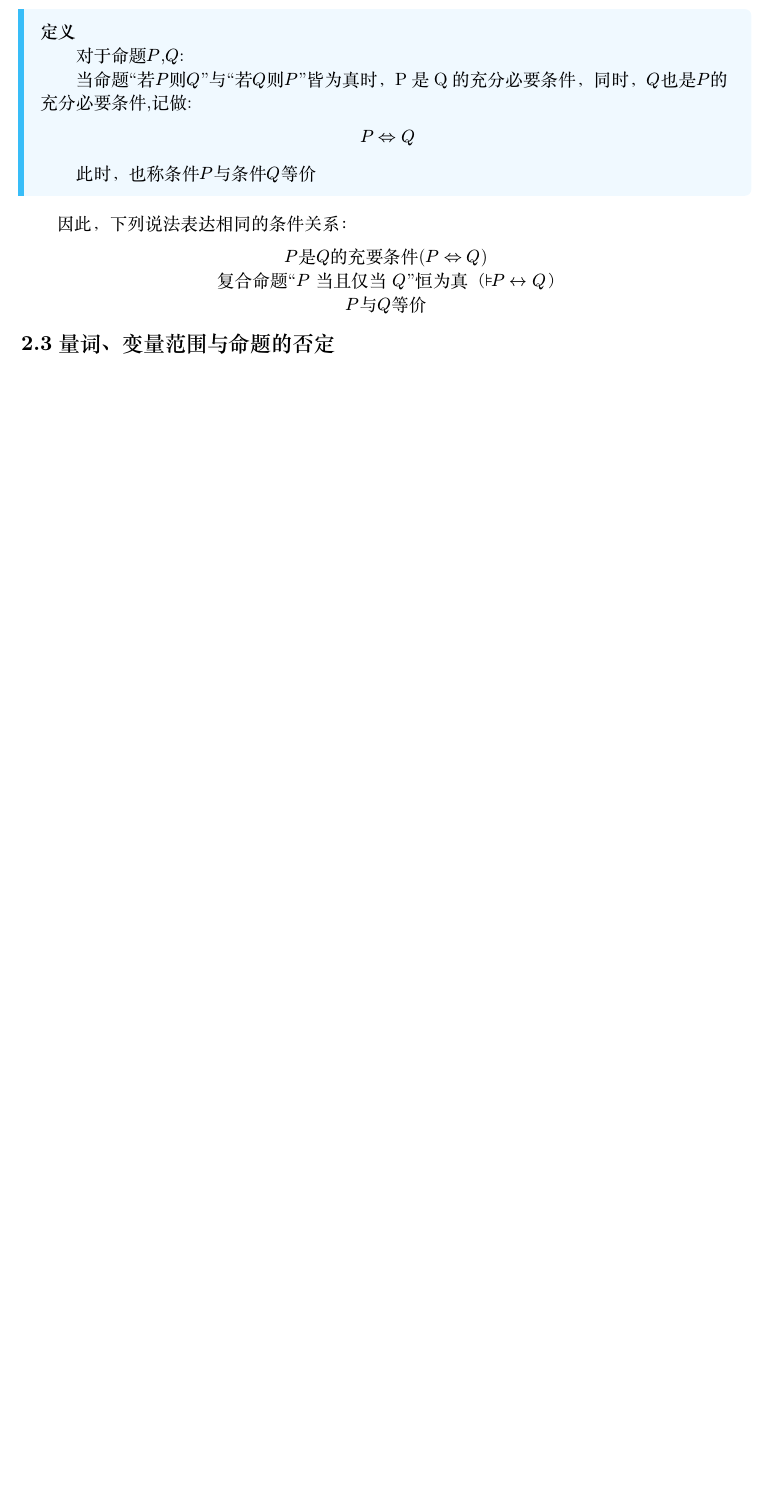
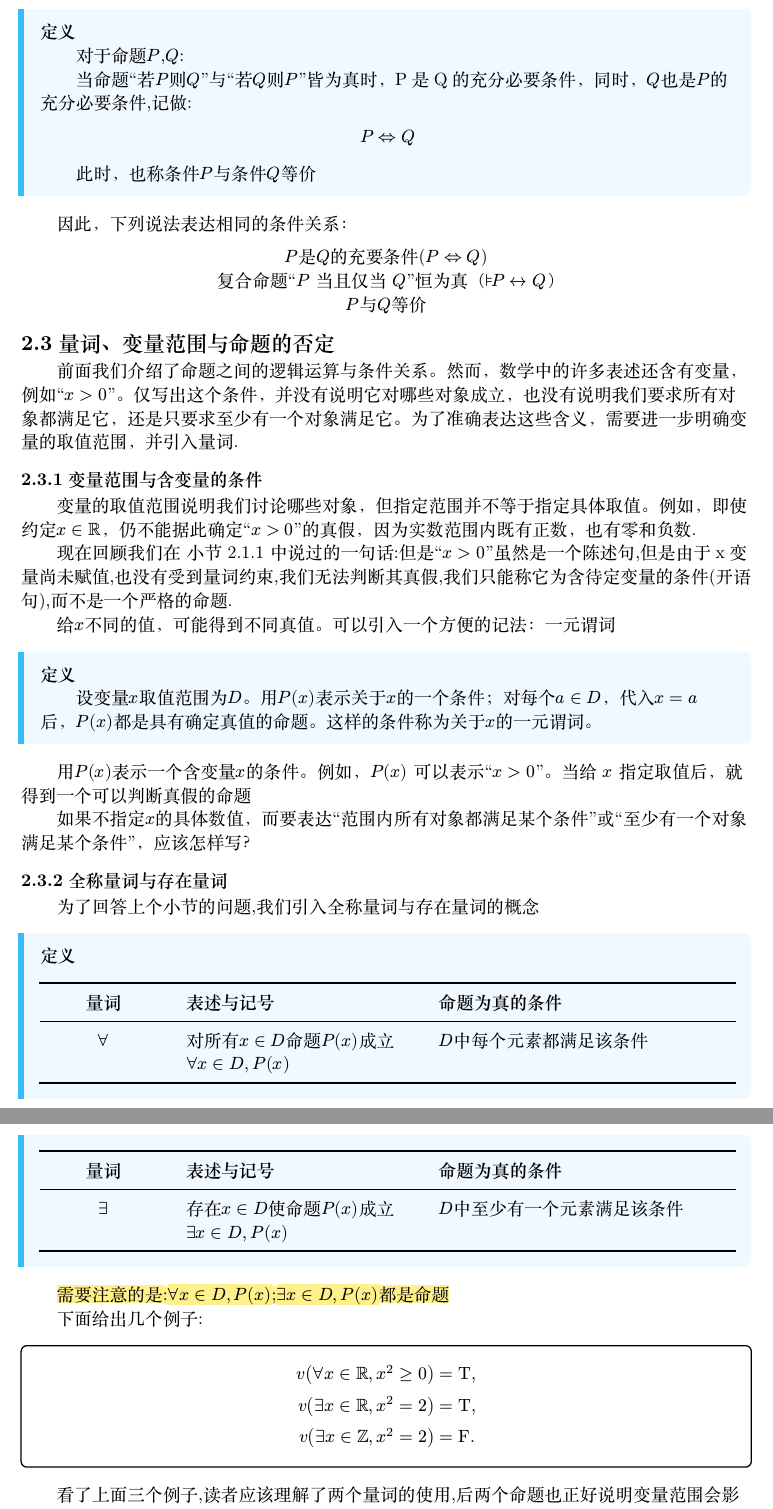
Before and after one commit to sun-yinuo/MathAnalysisNotes, a Typst document (P-函数与基本语言.typ): part of page 14 of 14 before the commit and two parts of pages 14 and 15 of 16 after it, the two joined at a grey line, cut so that both start at the same text, the shorter picture padded with empty space. The pictures show the PDF file P-函数与基本语言.pdf that the author committed with the source.

Commit message:
增加了量词、变量范围与命题的否定

```diff
--- a/P-函数与基本语言.typ
+++ b/P-函数与基本语言.typ
@@ -960,3 +960,19 @@ $ overline(A inter B)=overline(A) union overline(B) $
   $P$与$Q$等价
 ]
 == 量词、变量范围与命题的否定
+#h(2em) 前面我们介绍了命题之间的逻辑运算与条件关系。然而，数学中的许多表述还含有变量，例如"$x > 0$"。仅写出这个条件，并没有说明它对哪些对象成立，也没有说明我们要求所有对象都满足它，还是只要求至少有一个对象满足它。为了准确表达这些含义，需要进一步明确变量的取值范围，并引入量词.
+=== 变量范围与含变量的条件
+#h(2em) 变量的取值范围说明我们讨论哪些对象，但指定范围并不等于指定具体取值。例如，即使约定$x in RR$，仍不能据此确定“$x>0$”的真假，因为实数范围内既有正数，也有零和负数. \
+#h(2em) 现在回顾我们在 @sec:211 中说过的一句话:但是"$x>0$"虽然是一个陈述句,但是由于x变量尚未赋值,也没有受到量词约束,我们无法判断其真假,我们只能称它为含待定变量的条件(开语句),而不是一个严格的命题.\
+#h(2em) 给$x$不同的值，可能得到不同真值。可以引入一个方便的记法：一元谓词\
+#bluebar[
+  #strong[定义]\
+  #h(2em) 设变量$x$取值范围为$D$。用$P(x)$表示关于$x$的一个条件；对每个$a in D$，代入$x=a$ 后，$P(x)$都是具有确定真值的命题。这样的条件称为关于$x$的一元谓词。
+]
+#h(2em) 用$P(x)$表示一个含变量$x$的条件。例如，$P(x)$ 可以表示“$x > 0$”。当给 $x$ 指定取值后，就得到一个可以判断真假的命题\
+#h(2em) 如果不指定$x$的具体数值，而要表达“范围内所有对象都满足某个条件”或“至少有一个对象满足某个条件”，应该怎样写？
+=== 全称量词与存在量词
+#h(2em) 为了回答上个小节的问题,我们引入全称量词与存在量词的概念
+#bluebar[
+  #strong[定义]\
+  #table(
@@ -962,0 +987,14 @@ $ overline(A inter B)=overline(A) union overline(B) $
+      [*量词*], [*表述与记号*], [*命题为真的条件*]
+    ),
+    // 2. 表头下方细线
+    table.hline(stroke: 0.7pt + black),
+
+    [$forall$], [对所有$x in D$命题$P(x)$成立\ $forall x in D,P(x)$], [$D$中每个元素都满足该条件],
+    [$exists$], [存在$x in D$使命题$P(x)$成立\ $exists x in D,P(x)$], [$D$中至少有一个元素满足该条件],
+    // 3. 底部粗线
+    table.hline(stroke: 1.5pt + black),
+  )
+]
+#hl[#h(2em) 需要注意的是:$forall x in D,P(x)$;$exists x in D,P(x)$都是命题]\
+#h(2em) 下面给出几个例子:\
+#mybox[
@@ -962,0 +1007 @@ $ overline(A inter B)=overline(A) union overline(B) $
+#h(2em) 看了上面三个例子,读者应该理解了两个量词的使用,后两个命题也正好说明变量范围会影响命题的真假\
@@ -962,0 +1022 @@ $ overline(A inter B)=overline(A) union overline(B) $
+#mybox[
```
Also changed, not shown: P-函数与基本语言.pdf, P-函数与基本语言.typ (48 more changed lines).
